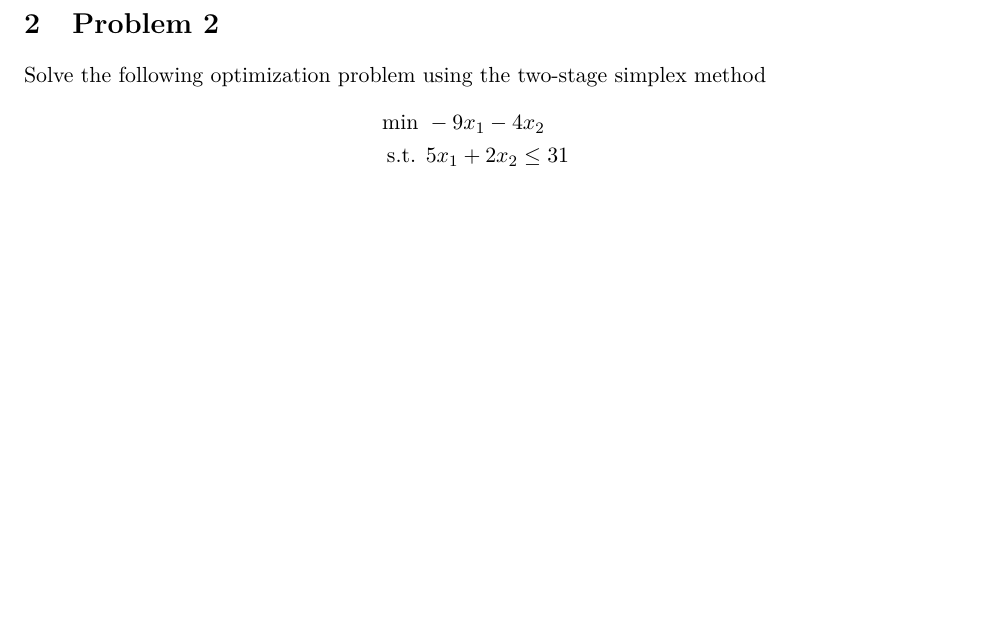
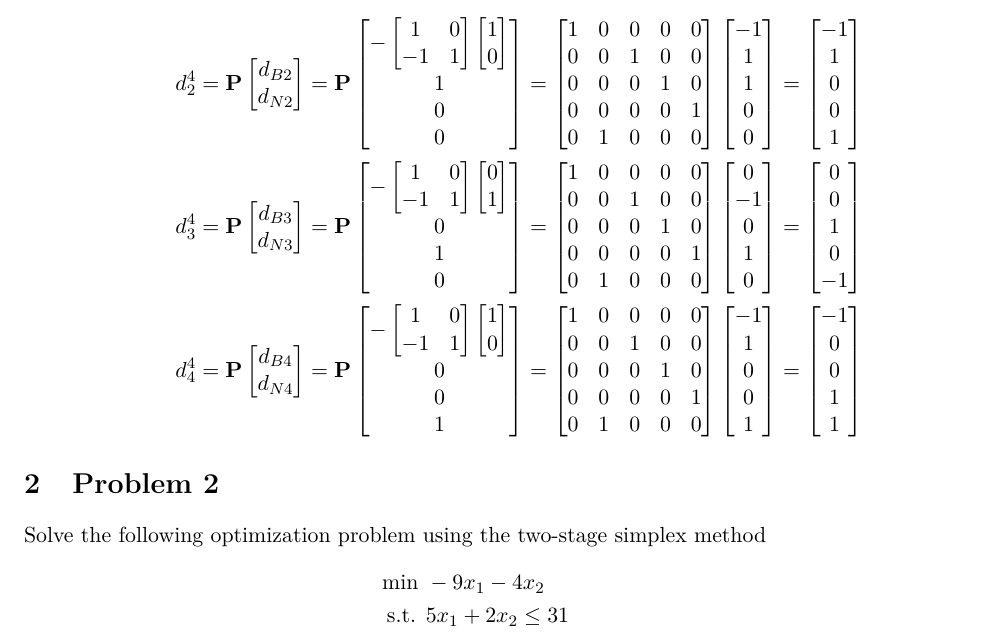
Before and after one commit to Hansespinosa2/ech4905-andres-espinosa, a LaTeX problem sheet (hw/hw3/hw3.tex): part of page 4 of 6, cut at the place of the change, the shorter picture padded with empty space. Compiled offline with pdfLaTeX.

Commit message:
Do another section of part c

```diff
--- a/hw/hw3/hw3.tex
+++ b/hw/hw3/hw3.tex
@@ -365,3 +384,82 @@ To be less confusing, I will index them with $d_i^j$, where $i$ is the non-basic
+      \begin{bmatrix}
+        1 & 0 & 0 & 0 & 0 \\
+        0 & 0 & 1 & 0 & 0 \\
+        0 & 0 & 0 & 1 & 0 \\
+        0 & 0 & 0 & 0 & 1 \\
+        0 & 1 & 0 & 0 & 0
+      \end{bmatrix}
+      \begin{bmatrix}
+        -1 \\ 1 \\ 1 \\ 0 \\ 0
+      \end{bmatrix}
+      =
+      \begin{bmatrix}
+        -1 \\ 1 \\ 0 \\ 0 \\ 1
+      \end{bmatrix}
+      \\
+      d_3^4 = \textbf{P}
+      \begin{bmatrix}
+         d_{B3} \\ d_{N3}
+      \end{bmatrix}
+      =
+      \textbf{P}
+      \begin{bmatrix}
+        -
+        \begin{bmatrix}
+         1 & 0 \\ -1 & 1
+        \end{bmatrix}
+        \begin{bmatrix}
+            0 \\ 1
+        \end{bmatrix} \\
+        0 \\ 1 \\ 0
+      \end{bmatrix}
+      =
+      \begin{bmatrix}
+        1 & 0 & 0 & 0 & 0 \\
+        0 & 0 & 1 & 0 & 0 \\
+        0 & 0 & 0 & 1 & 0 \\
+        0 & 0 & 0 & 0 & 1 \\
+        0 & 1 & 0 & 0 & 0
+      \end{bmatrix}
+      \begin{bmatrix}
+        0 \\ -1 \\ 0 \\ 1 \\ 0
+      \end{bmatrix}
+      =
+      \begin{bmatrix}
+        0 \\ 0 \\ 1 \\ 0 \\ -1
+      \end{bmatrix}
+      \\
+      d_4^4 = \textbf{P}
+      \begin{bmatrix}
+         d_{B4} \\ d_{N4}
+      \end{bmatrix}
+      =
+      \textbf{P}
+      \begin{bmatrix}
+        -
+        \begin{bmatrix}
+         1 & 0 \\ -1 & 1
+        \end{bmatrix}
+        \begin{bmatrix}
+            1 \\ 0
+        \end{bmatrix} \\
+        0 \\ 0 \\ 1
+      \end{bmatrix}
+      =
+      \begin{bmatrix}
+        1 & 0 & 0 & 0 & 0 \\
+        0 & 0 & 1 & 0 & 0 \\
+        0 & 0 & 0 & 1 & 0 \\
+        0 & 0 & 0 & 0 & 1 \\
+        0 & 1 & 0 & 0 & 0
+      \end{bmatrix}
+      \begin{bmatrix}
+        -1 \\ 1 \\ 0 \\ 0 \\ 1
+      \end{bmatrix}
+      =
+      \begin{bmatrix}
+        -1 \\ 0 \\ 0 \\ 1 \\ 1
+      \end{bmatrix}
+    \end{align*}
 \end{enumerate}
 
 \section{Problem 2}
```
Also changed, not shown: hw/hw3/hw3.pdf, hw/hw3/hw3.tex (19 more changed lines).
